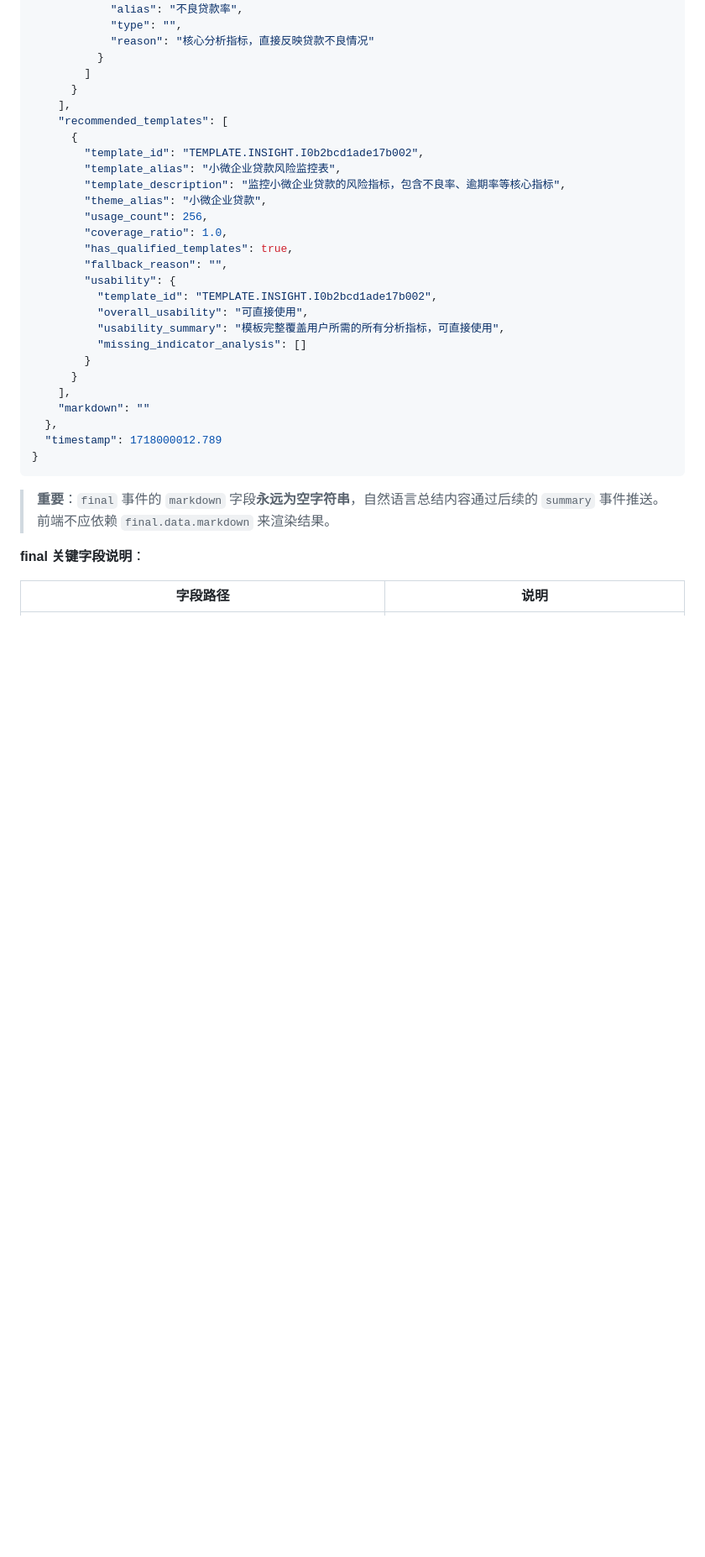
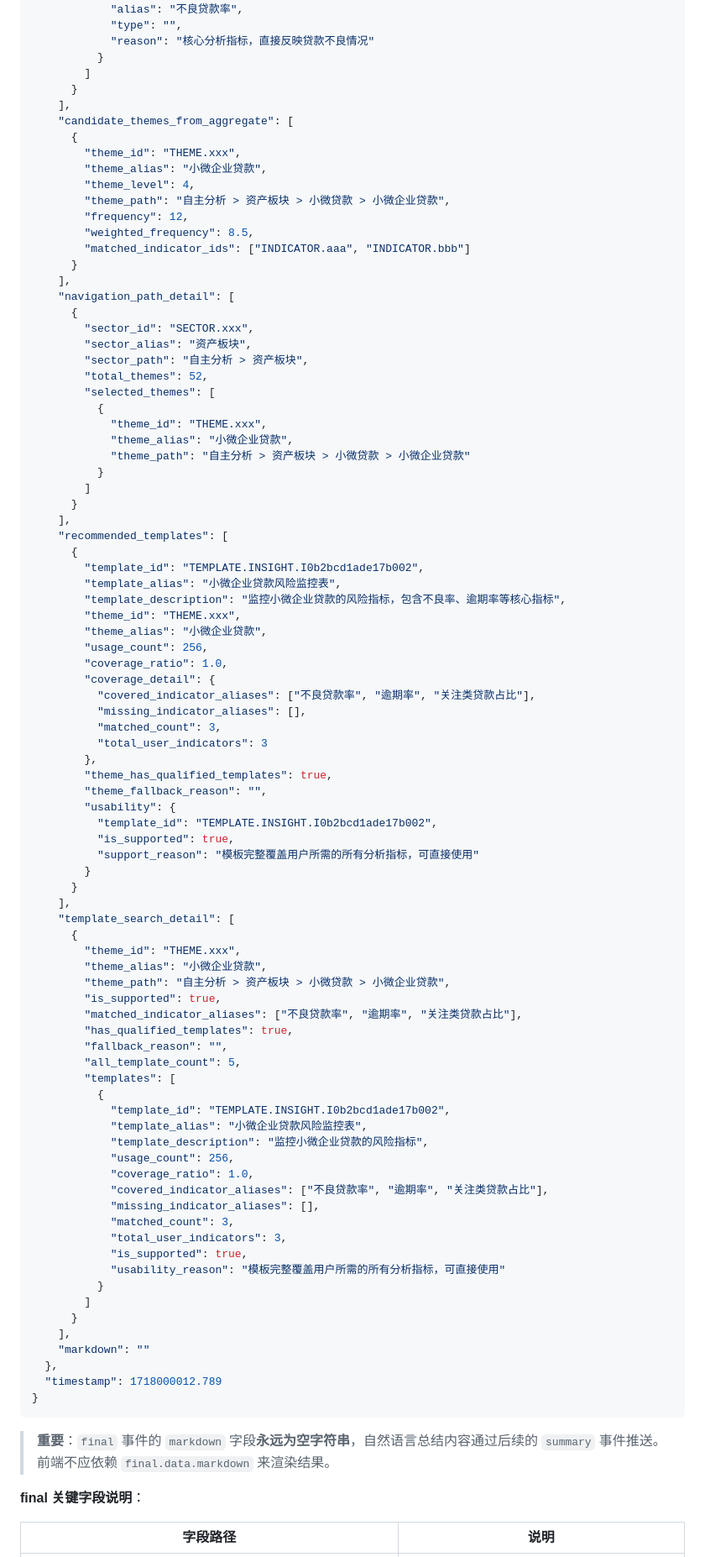
Before and after one commit to zzc-cloud/theme-template-recommendation, a Markdown page: agent-service/API.md, the part around one of its changes. Shown at 84% size. Drawn GitHub-style; blank space fills up the shorter version.

```diff
--- a/agent-service/API.md
+++ b/agent-service/API.md
@@ -545,22 +555,81 @@ Content-Type: application/json
         ]
       }
     ],
+    "candidate_themes_from_aggregate": [
+      {
+        "theme_id": "THEME.xxx",
+        "theme_alias": "小微企业贷款",
+        "theme_level": 4,
+        "theme_path": "自主分析 > 资产板块 > 小微贷款 > 小微企业贷款",
+        "frequency": 12,
+        "weighted_frequency": 8.5,
+        "matched_indicator_ids": ["INDICATOR.aaa", "INDICATOR.bbb"]
+      }
+    ],
+    "navigation_path_detail": [
+      {
+        "sector_id": "SECTOR.xxx",
+        "sector_alias": "资产板块",
+        "sector_path": "自主分析 > 资产板块",
+        "total_themes": 52,
+        "selected_themes": [
+          {
+            "theme_id": "THEME.xxx",
+            "theme_alias": "小微企业贷款",
+            "theme_path": "自主分析 > 资产板块 > 小微贷款 > 小微企业贷款"
+          }
+        ]
+      }
+    ],
     "recommended_templates": [
       {
         "template_id": "TEMPLATE.INSIGHT.I0b2bcd1ade17b002",
         "template_alias": "小微企业贷款风险监控表",
         "template_description": "监控小微企业贷款的风险指标，包含不良率、逾期率等核心指标",
+        "theme_id": "THEME.xxx",
         "theme_alias": "小微企业贷款",
         "usage_count": 256,
         "coverage_ratio": 1.0,
+        "coverage_detail": {
+          "covered_indicator_aliases": ["不良贷款率", "逾期率", "关注类贷款占比"],
+          "missing_indicator_aliases": [],
+          "matched_count": 3,
+          "total_user_indicators": 3
+        },
+        "theme_has_qualified_templates": true,
+        "theme_fallback_reason": "",
+        "usability": {
+          "template_id": "TEMPLATE.INSIGHT.I0b2bcd1ade17b002",
+          "is_supported": true,
+          "support_reason": "模板完整覆盖用户所需的所有分析指标，可直接使用"
+        }
+      }
+    ],
+    "template_search_detail": [
+      {
+        "theme_id": "THEME.xxx",
+        "theme_alias": "小微企业贷款",
+        "theme_path": "自主分析 > 资产板块 > 小微贷款 > 小微企业贷款",
+        "is_supported": true,
+        "matched_indicator_aliases": ["不良贷款率", "逾期率", "关注类贷款占比"],
         "has_qualified_templates": true,
         "fallback_reason": "",
-        "usability": {
-          "template_id": "TEMPLATE.INSIGHT.I0b2bcd1ade17b002",
-          "overall_usability": "可直接使用",
-          "usability_summary": "模板完整覆盖用户所需的所有分析指标，可直接使用",
-          "missing_indicator_analysis": []
-        }
+        "all_template_count": 5,
+        "templates": [
+          {
+            "template_id": "TEMPLATE.INSIGHT.I0b2bcd1ade17b002",
+            "template_alias": "小微企业贷款风险监控表",
+            "template_description": "监控小微企业贷款的风险指标",
+            "usage_count": 256,
+            "coverage_ratio": 1.0,
+            "covered_indicator_aliases": ["不良贷款率", "逾期率", "关注类贷款占比"],
+            "missing_indicator_aliases": [],
+            "matched_count": 3,
+            "total_user_indicators": 3,
+            "is_supported": true,
+            "usability_reason": "模板完整覆盖用户所需的所有分析指标，可直接使用"
+          }
+        ]
       }
     ],
     "markdown": ""
```
Also changed, not shown: other parts of agent-service/API.md (+50 -22 lines).
